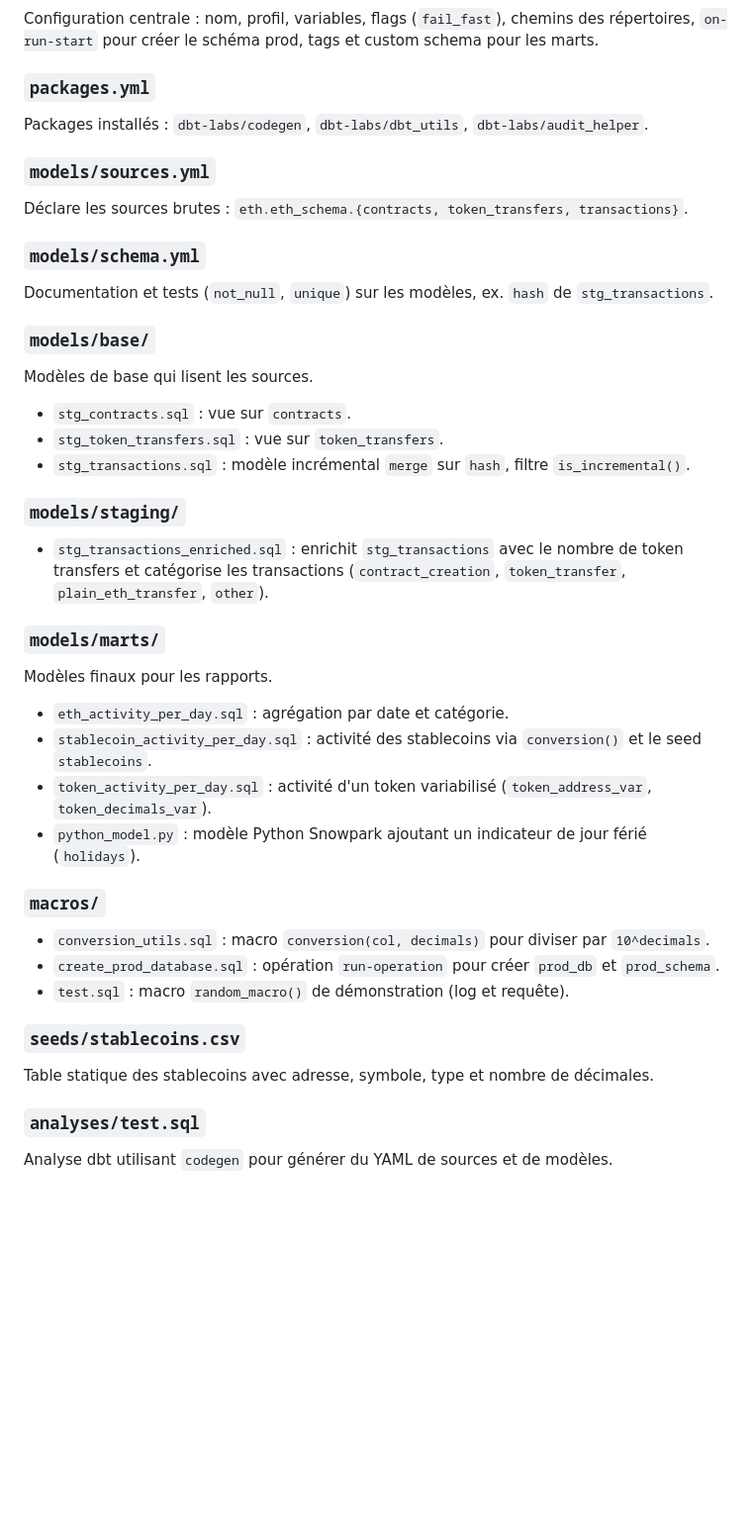
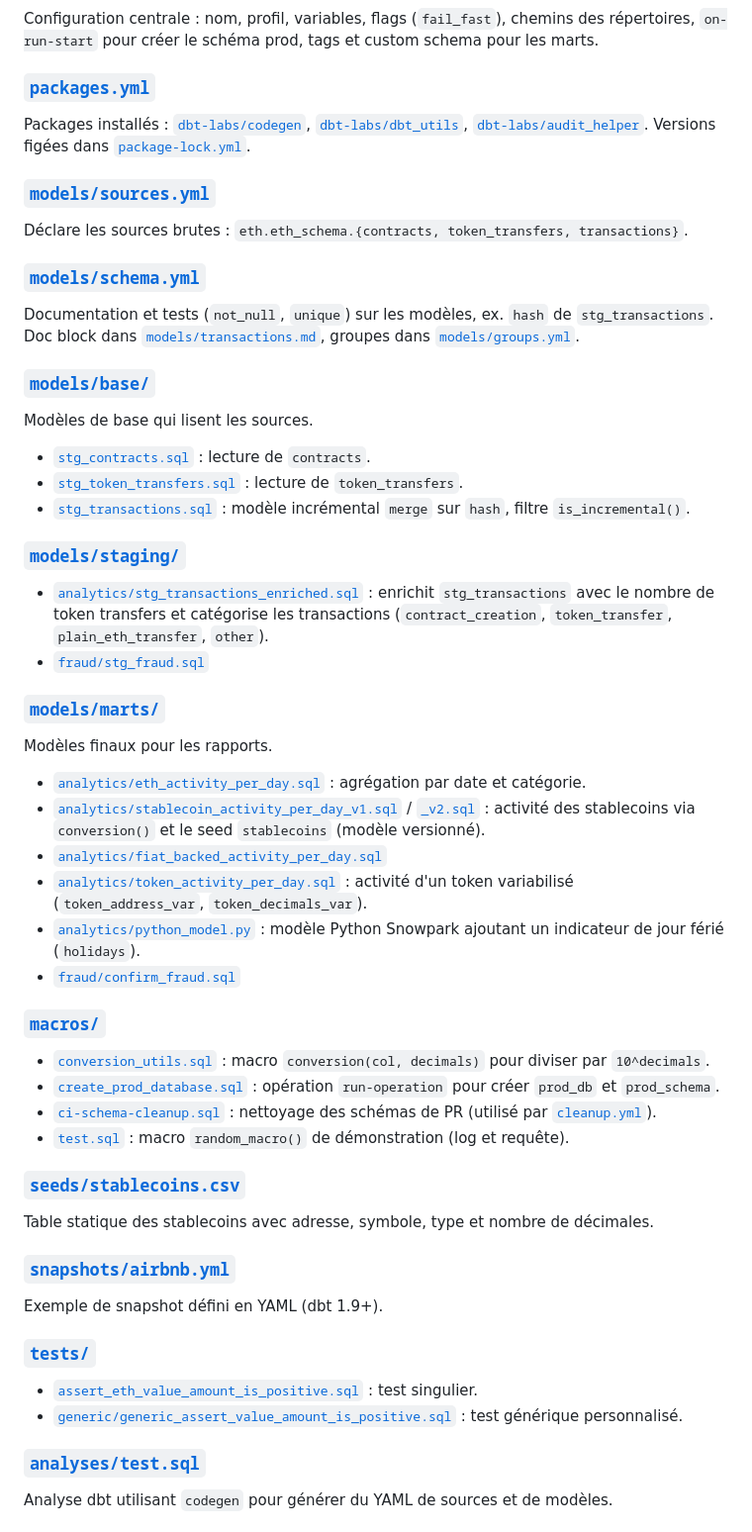
Before and after one commit to sergesAdjomo/DBT-ANALYTICS-CERTIFICATION, a Markdown page: README.md, the part around one of its changes. Shown at 99% size. GitHub-like rendering; blank space fills up the shorter version.

```diff
--- a/README.md
+++ b/README.md
@@ -50,37 +69,48 @@ Le dossier [`quiz/`](quiz/README.md) contient une application web statique (ouvr
 Configuration centrale : nom, profil, variables, flags (`fail_fast`), chemins des répertoires, `on-run-start` pour créer le schéma prod, tags et custom schema pour les marts.
 
-### `packages.yml`
-Packages installés : `dbt-labs/codegen`, `dbt-labs/dbt_utils`, `dbt-labs/audit_helper`.
+### [`packages.yml`](packages.yml)
+Packages installés : [`dbt-labs/codegen`](https://hub.getdbt.com/dbt-labs/codegen/latest/), [`dbt-labs/dbt_utils`](https://hub.getdbt.com/dbt-labs/dbt_utils/latest/), [`dbt-labs/audit_helper`](https://hub.getdbt.com/dbt-labs/audit_helper/latest/). Versions figées dans [`package-lock.yml`](package-lock.yml).
 
-### `models/sources.yml`
+### [`models/sources.yml`](models/sources.yml)
 Déclare les sources brutes : `eth.eth_schema.{contracts, token_transfers, transactions}`.
 
-### `models/schema.yml`
-Documentation et tests (`not_null`, `unique`) sur les modèles, ex. `hash` de `stg_transactions`.
+### [`models/schema.yml`](models/schema.yml)
+Documentation et tests (`not_null`, `unique`) sur les modèles, ex. `hash` de `stg_transactions`. Doc block dans [`models/transactions.md`](models/transactions.md), groupes dans [`models/groups.yml`](models/groups.yml).
 
-### `models/base/`
+### [`models/base/`](models/base/)
 Modèles de base qui lisent les sources.
-- `stg_contracts.sql` : vue sur `contracts`.
-- `stg_token_transfers.sql` : vue sur `token_transfers`.
-- `stg_transactions.sql` : modèle incrémental `merge` sur `hash`, filtre `is_incremental()`.
+- [`stg_contracts.sql`](models/base/stg_contracts.sql) : lecture de `contracts`.
+- [`stg_token_transfers.sql`](models/base/stg_token_transfers.sql) : lecture de `token_transfers`.
+- [`stg_transactions.sql`](models/base/stg_transactions.sql) : modèle incrémental `merge` sur `hash`, filtre `is_incremental()`.
 
-### `models/staging/`
-- `stg_transactions_enriched.sql` : enrichit `stg_transactions` avec le nombre de token transfers et catégorise les transactions (`contract_creation`, `token_transfer`, `plain_eth_transfer`, `other`).
+### [`models/staging/`](models/staging/)
+- [`analytics/stg_transactions_enriched.sql`](models/staging/analytics/stg_transactions_enriched.sql) : enrichit `stg_transactions` avec le nombre de token transfers et catégorise les transactions (`contract_creation`, `token_transfer`, `plain_eth_transfer`, `other`).
+- [`fraud/stg_fraud.sql`](models/staging/fraud/stg_fraud.sql)
 
-### `models/marts/`
+### [`models/marts/`](models/marts/)
 Modèles finaux pour les rapports.
-- `eth_activity_per_day.sql` : agrégation par date et catégorie.
-- `stablecoin_activity_per_day.sql` : activité des stablecoins via `conversion()` et le seed `stablecoins`.
-- `token_activity_per_day.sql` : activité d'un token variabilisé (`token_address_var`, `token_decimals_var`).
-- `python_model.py` : modèle Python Snowpark ajoutant un indicateur de jour férié (`holidays`).
+- [`analytics/eth_activity_per_day.sql`](models/marts/analytics/eth_activity_per_day.sql) : agrégation par date et catégorie.
+- [`analytics/stablecoin_activity_per_day_v1.sql`](models/marts/analytics/stablecoin_activity_per_day_v1.sql) / [`_v2.sql`](models/marts/analytics/stablecoin_activity_per_day_v2.sql) : activité des stablecoins via `conversion()` et le seed `stablecoins` (modèle versionné).
+- [`analytics/fiat_backed_activity_per_day.sql`](models/marts/analytics/fiat_backed_activity_per_day.sql)
+- [`analytics/token_activity_per_day.sql`](models/marts/analytics/token_activity_per_day.sql) : activité d'un token variabilisé (`token_address_var`, `token_decimals_var`).
+- [`analytics/python_model.py`](models/marts/analytics/python_model.py) : modèle Python Snowpark ajoutant un indicateur de jour férié (`holidays`).
+- [`fraud/confirm_fraud.sql`](models/marts/fraud/confirm_fraud.sql)
 
-### `macros/`
-- `conversion_utils.sql` : macro `conversion(col, decimals)` pour diviser par `10^decimals`.
-- `create_prod_database.sql` : opération `run-operation` pour créer `prod_db` et `prod_schema`.
-- `test.sql` : macro `random_macro()` de démonstration (log et requête).
+### [`macros/`](macros/)
+- [`conversion_utils.sql`](macros/conversion_utils.sql) : macro `conversion(col, decimals)` pour diviser par `10^decimals`.
+- [`create_prod_database.sql`](macros/create_prod_database.sql) : opération `run-operation` pour créer `prod_db` et `prod_schema`.
+- [`ci-schema-cleanup.sql`](macros/ci-schema-cleanup.sql) : nettoyage des schémas de PR (utilisé par [`cleanup.yml`](.github/workflows/cleanup.yml)).
+- [`test.sql`](macros/test.sql) : macro `random_macro()` de démonstration (log et requête).
 
-### `seeds/stablecoins.csv`
+### [`seeds/stablecoins.csv`](seeds/stablecoins.csv)
 Table statique des stablecoins avec adresse, symbole, type et nombre de décimales.
 
-### `analyses/test.sql`
+### [`snapshots/airbnb.yml`](snapshots/airbnb.yml)
+Exemple de snapshot défini en YAML (dbt 1.9+).
+
+### [`tests/`](tests/)
+- [`assert_eth_value_amount_is_positive.sql`](tests/assert_eth_value_amount_is_positive.sql) : test singulier.
+- [`generic/generic_assert_value_amount_is_positive.sql`](tests/generic/generic_assert_value_amount_is_positive.sql) : test générique personnalisé.
+
+### [`analyses/test.sql`](analyses/test.sql)
 Analyse dbt utilisant `codegen` pour générer du YAML de sources et de modèles.
```
Also changed, not shown: other parts of README.md (+52 -20 lines).
